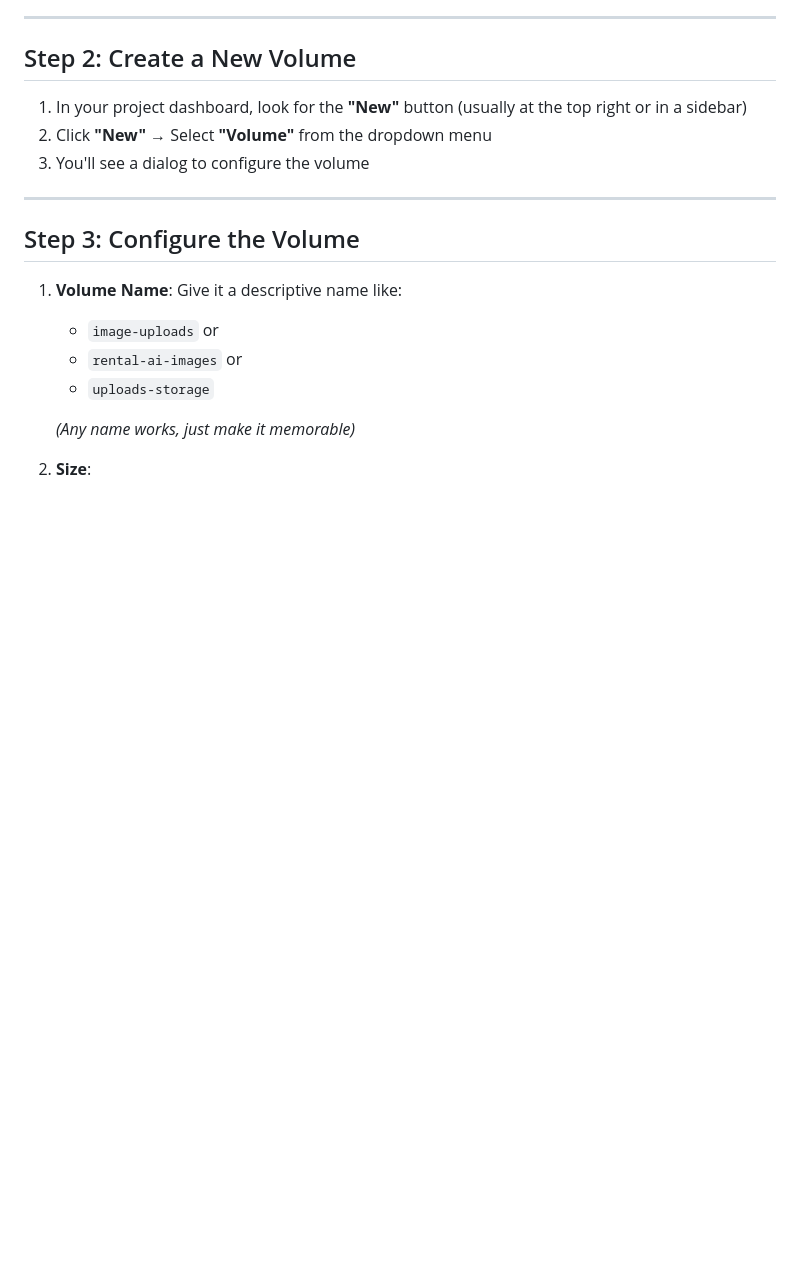
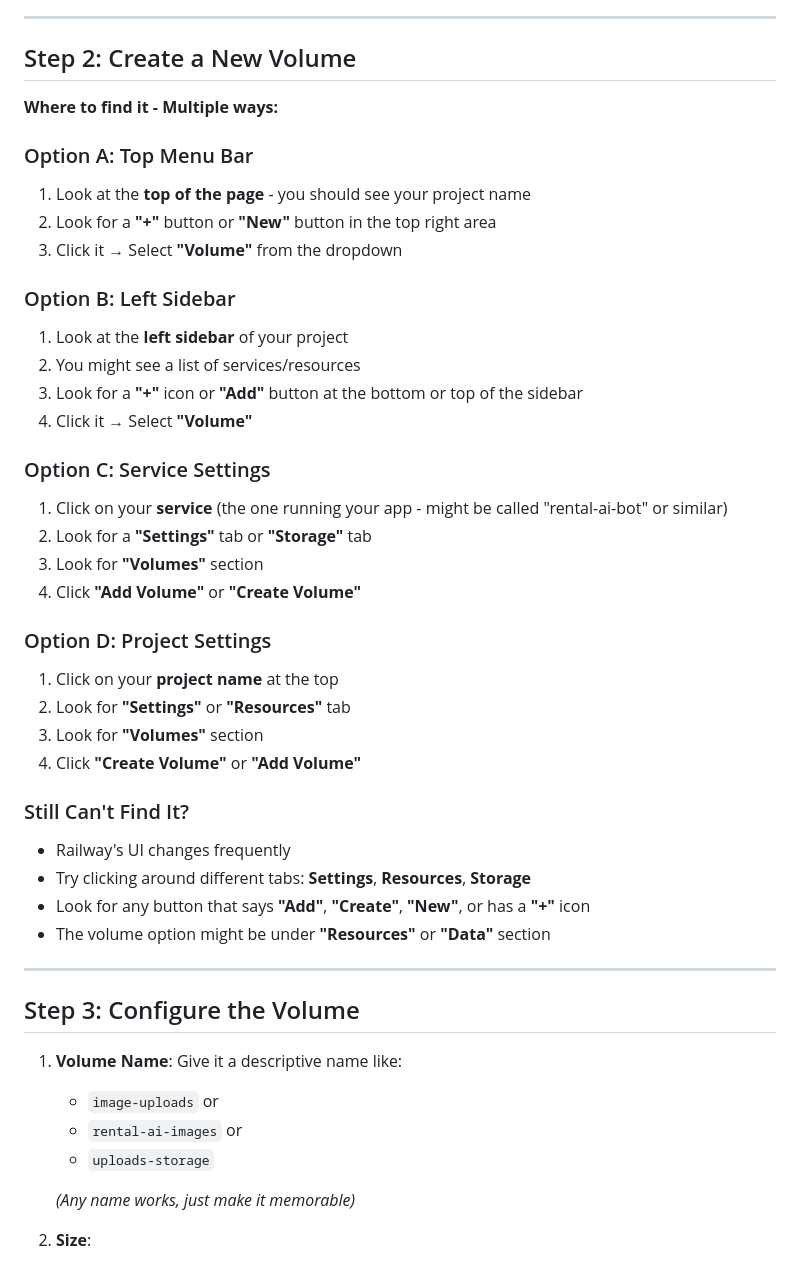
Before and after one commit to Mc2a14/rental-ai-bot, a Markdown page: RAILWAY_VOLUMES_SETUP.md, the part around the change. Drawn GitHub-style; blank space fills up the shorter version.

Commit message:
Update Railway Volumes guide with clearer navigation instructions

```diff
--- a/RAILWAY_VOLUMES_SETUP.md
+++ b/RAILWAY_VOLUMES_SETUP.md
@@ -18,9 +18,36 @@ After completing this setup, uploaded images will persist even when Railway rest
 
 ## Step 2: Create a New Volume
 
-1. In your project dashboard, look for the **"New"** button (usually at the top right or in a sidebar)
-2. Click **"New"** → Select **"Volume"** from the dropdown menu
-3. You'll see a dialog to configure the volume
+**Where to find it - Multiple ways:**
+
+### Option A: Top Menu Bar
+1. Look at the **top of the page** - you should see your project name
+2. Look for a **"+"** button or **"New"** button in the top right area
+3. Click it → Select **"Volume"** from the dropdown
+
+### Option B: Left Sidebar
+1. Look at the **left sidebar** of your project
+2. You might see a list of services/resources
+3. Look for a **"+"** icon or **"Add"** button at the bottom or top of the sidebar
+4. Click it → Select **"Volume"**
+
+### Option C: Service Settings
+1. Click on your **service** (the one running your app - might be called "rental-ai-bot" or similar)
+2. Look for a **"Settings"** tab or **"Storage"** tab
+3. Look for **"Volumes"** section
+4. Click **"Add Volume"** or **"Create Volume"**
+
+### Option D: Project Settings
+1. Click on your **project name** at the top
+2. Look for **"Settings"** or **"Resources"** tab
+3. Look for **"Volumes"** section
+4. Click **"Create Volume"** or **"Add Volume"**
+
+### Still Can't Find It?
+- Railway's UI changes frequently
+- Try clicking around different tabs: **Settings**, **Resources**, **Storage**
+- Look for any button that says **"Add"**, **"Create"**, **"New"**, or has a **"+"** icon
+- The volume option might be under **"Resources"** or **"Data"** section
 
 ---
 
```
